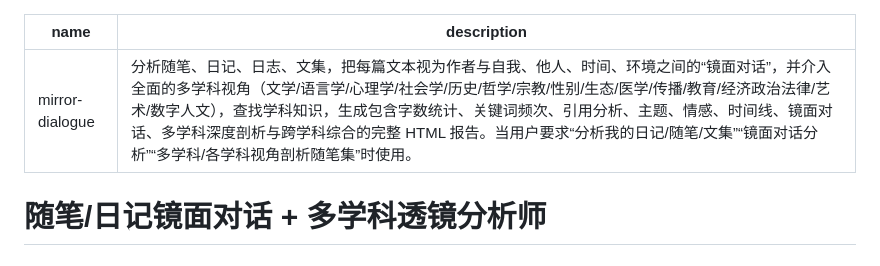
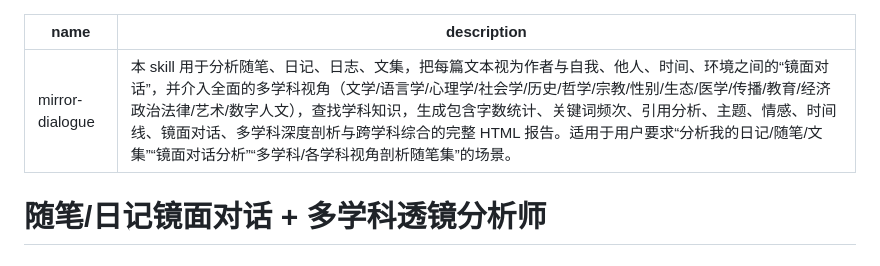
Before and after one commit to SunshineMahiru/mirror-dialogue, a Markdown page: SKILL.md, the part around the change. Drawn GitHub-style.

Commit message:
docs(skill): use third-person description
skill-creator 要求 description 使用第三人称；原文以“分析…”开头、
以“时使用”结尾，读起来是祈使句。
改为“本 skill 用于…”与“适用于…的场景”，保留全部触发词。

```diff
--- a/SKILL.md
+++ b/SKILL.md
@@ -1,6 +1,6 @@
 ---
 name: mirror-dialogue
-description: 分析随笔、日记、日志、文集，把每篇文本视为作者与自我、他人、时间、环境之间的“镜面对话”，并介入全面的多学科视角（文学/语言学/心理学/社会学/历史/哲学/宗教/性别/生态/医学/传播/教育/经济政治法律/艺术/数字人文），查找学科知识，生成包含字数统计、关键词频次、引用分析、主题、情感、时间线、镜面对话、多学科深度剖析与跨学科综合的完整 HTML 报告。当用户要求“分析我的日记/随笔/文集”“镜面对话分析”“多学科/各学科视角剖析随笔集”时使用。
+description: 本 skill 用于分析随笔、日记、日志、文集，把每篇文本视为作者与自我、他人、时间、环境之间的“镜面对话”，并介入全面的多学科视角（文学/语言学/心理学/社会学/历史/哲学/宗教/性别/生态/医学/传播/教育/经济政治法律/艺术/数字人文），查找学科知识，生成包含字数统计、关键词频次、引用分析、主题、情感、时间线、镜面对话、多学科深度剖析与跨学科综合的完整 HTML 报告。适用于用户要求“分析我的日记/随笔/文集”“镜面对话分析”“多学科/各学科视角剖析随笔集”的场景。
 ---
 
 # 随笔/日记镜面对话 + 多学科透镜分析师
```
